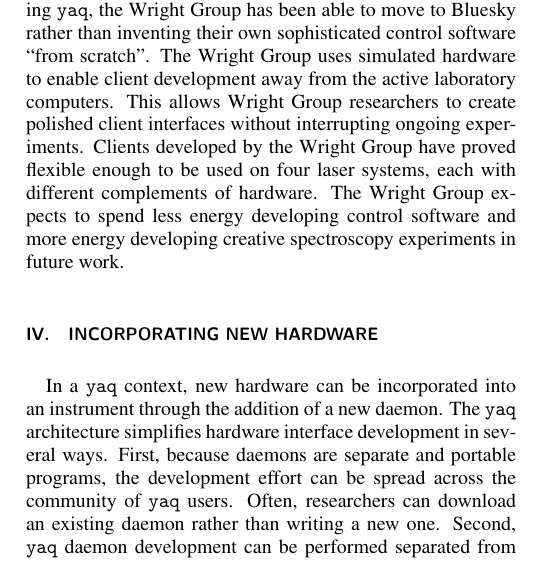
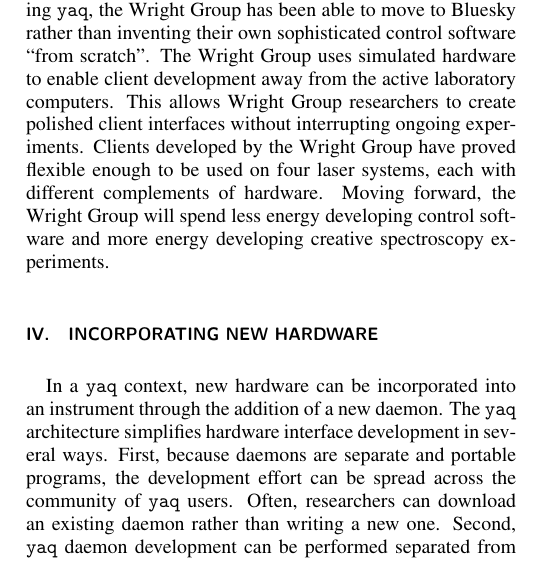
Before and after one commit to yaq-project/yaq-protocol-publication, a LaTeX paper (paper.tex): part of one column of page 4 of 7, cut so that both start at the same text. Compiled offline with pdfLaTeX.

Commit message:
Update paper.tex

```diff
--- a/paper.tex
+++ b/paper.tex
@@ -237,7 +237,7 @@
 The Wright Group uses simulated hardware to enable client development away from the active laboratory computers.
 This allows Wright Group researchers to create polished client interfaces without interrupting  ongoing experiments.
 Clients developed by the Wright Group have proved flexible enough to be used on four laser systems, each with different complements of hardware.
-The Wright Group expects to spend less energy developing control software and more energy developing creative spectroscopy experiments in future work.
+Moving forward, the Wright Group will spend less energy developing control software and more energy developing creative spectroscopy experiments.
 
 \section{Incorporating New Hardware}
 
```
